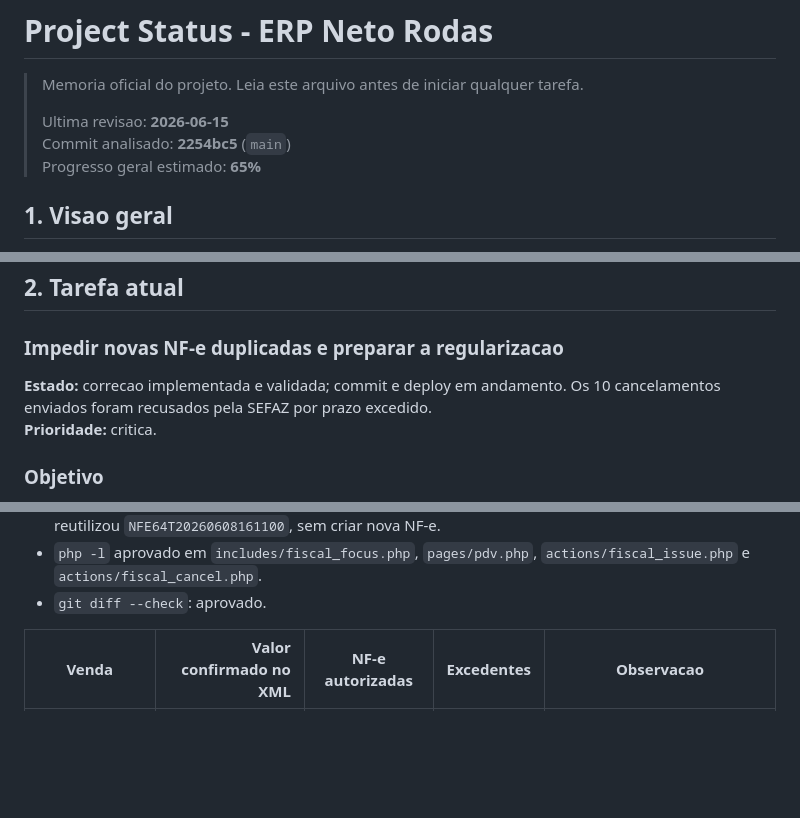
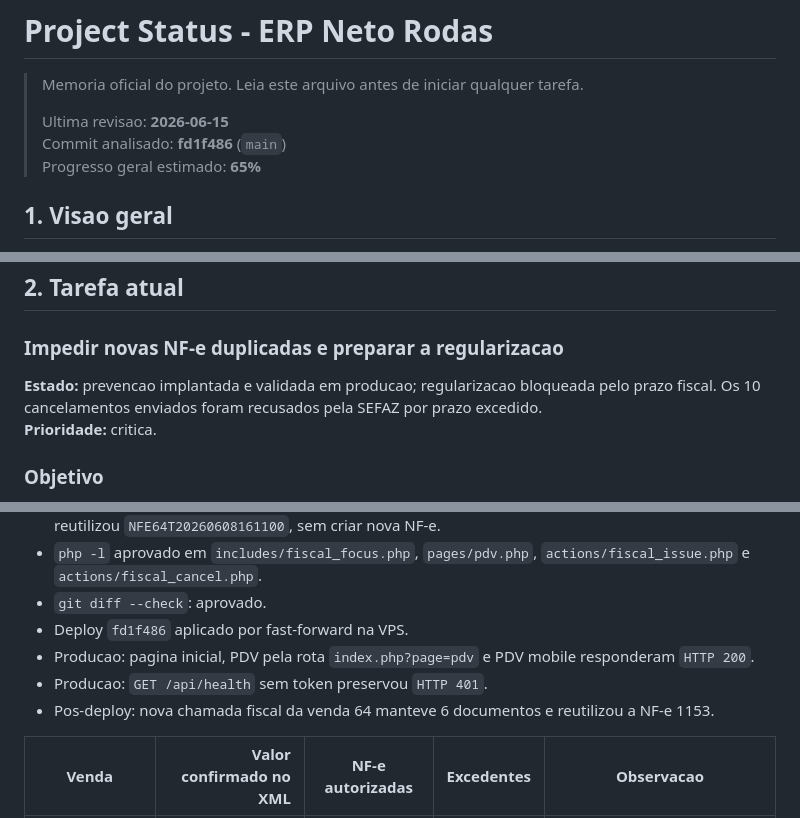
Before and after one commit to unmistake/ERP-Neto-Pneus, a Markdown page: PROJECT_STATUS.md, 3 parts joined by grey strips. GitHub-like rendering; blank space fills up the shorter version.

Commit message:
Record NF-e production deployment

```diff
--- a/PROJECT_STATUS.md
+++ b/PROJECT_STATUS.md
@@ -3,7 +3,7 @@
 > Memoria oficial do projeto. Leia este arquivo antes de iniciar qualquer tarefa.
 >
 > Ultima revisao: **2026-06-15**
-> Commit analisado: **2254bc5** (`main`)
+> Commit analisado: **fd1f486** (`main`)
 > Progresso geral estimado: **65%**
 
 ## 1. Visao geral
@@ -44,7 +44,7 @@ flowchart LR
 
 ### Impedir novas NF-e duplicadas e preparar a regularizacao
 
-**Estado:** correcao implementada e validada; commit e deploy em andamento. Os 10 cancelamentos enviados foram recusados pela SEFAZ por prazo excedido.
+**Estado:** prevencao implantada e validada em producao; regularizacao bloqueada pelo prazo fiscal. Os 10 cancelamentos enviados foram recusados pela SEFAZ por prazo excedido.
 **Prioridade:** critica.
 
 ### Objetivo
@@ -163,6 +163,10 @@ de cancelamento das 10 autorizacoes excedentes.
 - Teste de idempotencia seguro na venda 64: contagem permaneceu em 6 documentos e a emissao reutilizou `NFE64T20260608161100`, sem criar nova NF-e.
 - `php -l` aprovado em `includes/fiscal_focus.php`, `pages/pdv.php`, `actions/fiscal_issue.php` e `actions/fiscal_cancel.php`.
 - `git diff --check`: aprovado.
+- Deploy `fd1f486` aplicado por fast-forward na VPS.
+- Producao: pagina inicial, PDV pela rota `index.php?page=pdv` e PDV mobile responderam `HTTP 200`.
+- Producao: `GET /api/health` sem token preservou `HTTP 401`.
+- Pos-deploy: nova chamada fiscal da venda 64 manteve 6 documentos e reutilizou a NF-e 1153.
 
 | Venda | Valor confirmado no XML | NF-e autorizadas | Excedentes | Observacao |
 |---|---:|---|---:|---|
```
Also changed, not shown: other parts of PROJECT_STATUS.md (+1 -1 lines).
